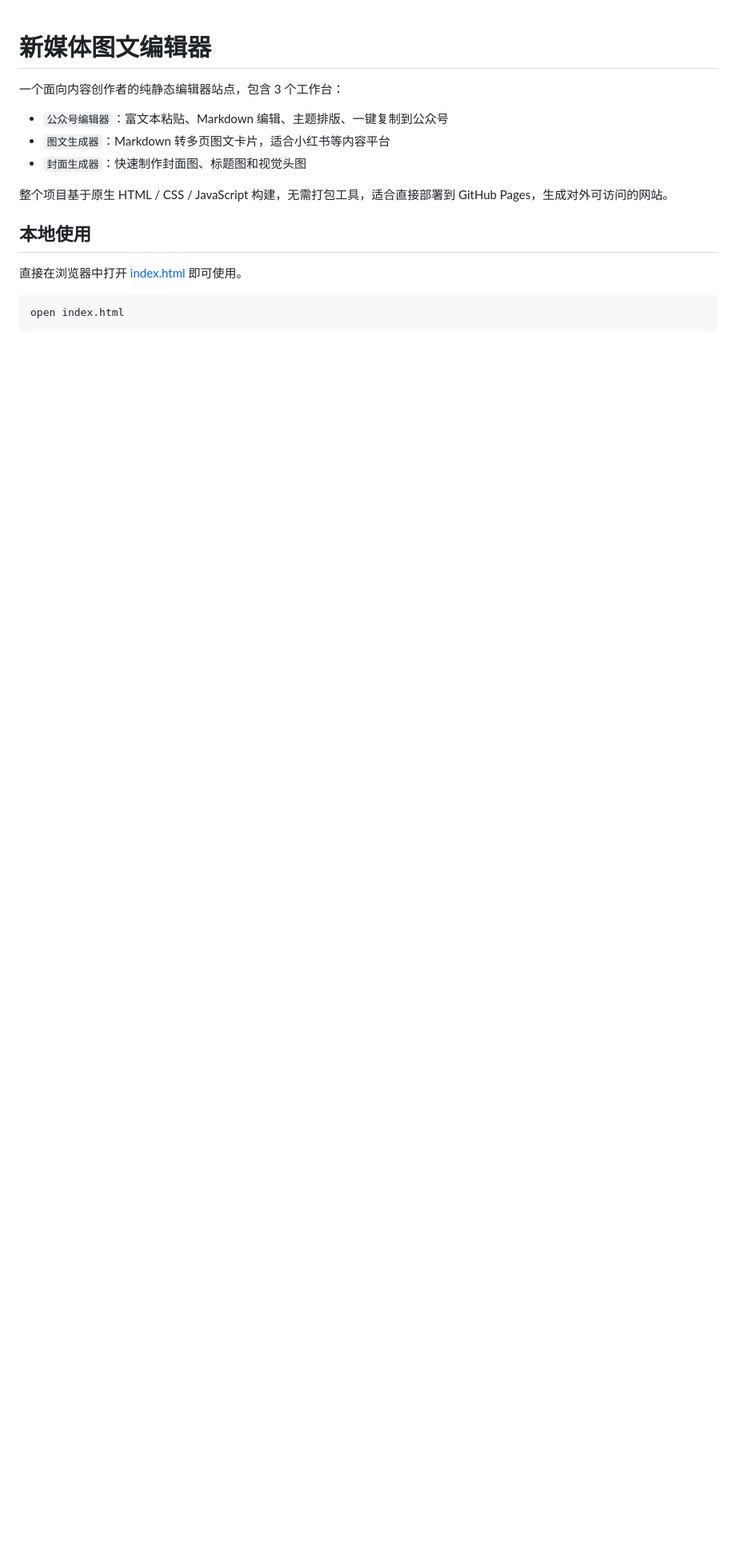
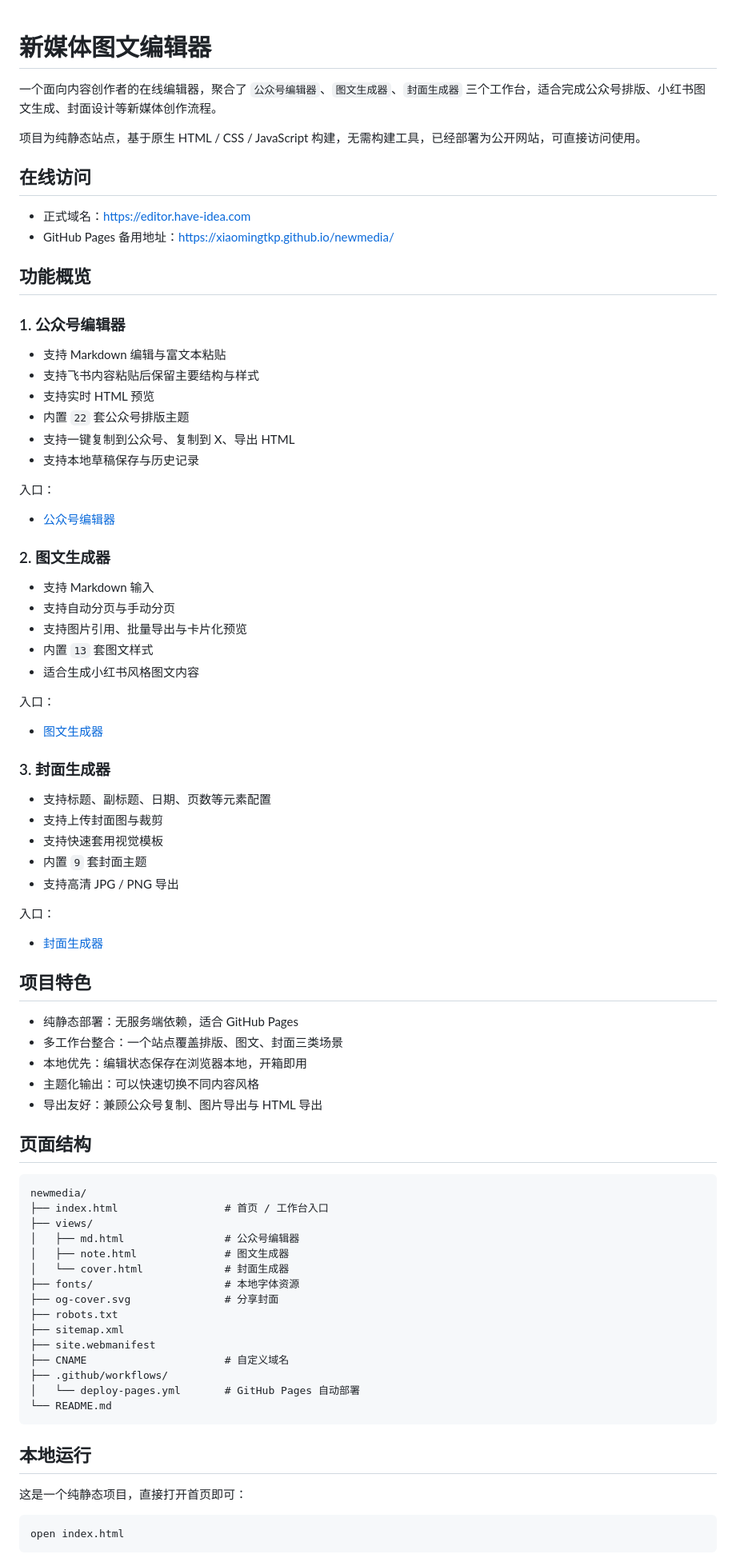
Before and after one commit to xiaomingtkp/newmedia, a Markdown page: README.md, the part around one of its changes. Shown at 80% size. GitHub-like rendering; blank space fills up the shorter version.

````diff
--- a/README.md
+++ b/README.md
@@ -1,16 +1,81 @@
 # 新媒体图文编辑器
 
-一个面向内容创作者的纯静态编辑器站点，包含 3 个工作台：
+一个面向内容创作者的在线编辑器，聚合了 `公众号编辑器`、`图文生成器`、`封面生成器` 三个工作台，适合完成公众号排版、小红书图文生成、封面设计等新媒体创作流程。
 
-- `公众号编辑器`：富文本粘贴、Markdown 编辑、主题排版、一键复制到公众号
-- `图文生成器`：Markdown 转多页图文卡片，适合小红书等内容平台
-- `封面生成器`：快速制作封面图、标题图和视觉头图
+项目为纯静态站点，基于原生 HTML / CSS / JavaScript 构建，无需构建工具，已经部署为公开网站，可直接访问使用。
 
-整个项目基于原生 HTML / CSS / JavaScript 构建，无需打包工具，适合直接部署到 GitHub Pages，生成对外可访问的网站。
+## 在线访问
 
-## 本地使用
+- 正式域名：[https://editor.have-idea.com](https://editor.have-idea.com)
+- GitHub Pages 备用地址：[https://xiaomingtkp.github.io/newmedia/](https://xiaomingtkp.github.io/newmedia/)
 
-直接在浏览器中打开 [index.html](./index.html) 即可使用。
+## 功能概览
+
+### 1. 公众号编辑器
+
+- 支持 Markdown 编辑与富文本粘贴
+- 支持飞书内容粘贴后保留主要结构与样式
+- 支持实时 HTML 预览
+- 内置 `22` 套公众号排版主题
+- 支持一键复制到公众号、复制到 X、导出 HTML
+- 支持本地草稿保存与历史记录
+
+入口：
+- [公众号编辑器](https://editor.have-idea.com/views/md.html)
+
+### 2. 图文生成器
+
+- 支持 Markdown 输入
+- 支持自动分页与手动分页
+- 支持图片引用、批量导出与卡片化预览
+- 内置 `13` 套图文样式
+- 适合生成小红书风格图文内容
+
+入口：
+- [图文生成器](https://editor.have-idea.com/views/note.html)
+
+### 3. 封面生成器
+
+- 支持标题、副标题、日期、页数等元素配置
+- 支持上传封面图与裁剪
+- 支持快速套用视觉模板
+- 内置 `9` 套封面主题
+- 支持高清 JPG / PNG 导出
+
+入口：
+- [封面生成器](https://editor.have-idea.com/views/cover.html)
+
+## 项目特色
+
+- 纯静态部署：无服务端依赖，适合 GitHub Pages
+- 多工作台整合：一个站点覆盖排版、图文、封面三类场景
+- 本地优先：编辑状态保存在浏览器本地，开箱即用
+- 主题化输出：可以快速切换不同内容风格
+- 导出友好：兼顾公众号复制、图片导出与 HTML 导出
+
+## 页面结构
+
+```text
+newmedia/
+├── index.html                 # 首页 / 工作台入口
+├── views/
+│   ├── md.html                # 公众号编辑器
+│   ├── note.html              # 图文生成器
+│   └── cover.html             # 封面生成器
+├── fonts/                     # 本地字体资源
+├── og-cover.svg               # 分享封面
+├── robots.txt
+├── sitemap.xml
+├── site.webmanifest
+├── CNAME                      # 自定义域名
+├── .github/workflows/
+│   └── deploy-pages.yml       # GitHub Pages 自动部署
+└── README.md
+```
+
+## 本地运行
+
+这是一个纯静态项目，直接打开首页即可：
 
 ```bash
 open index.html
````
Also changed, not shown: other parts of README.md (+45 -73 lines).
